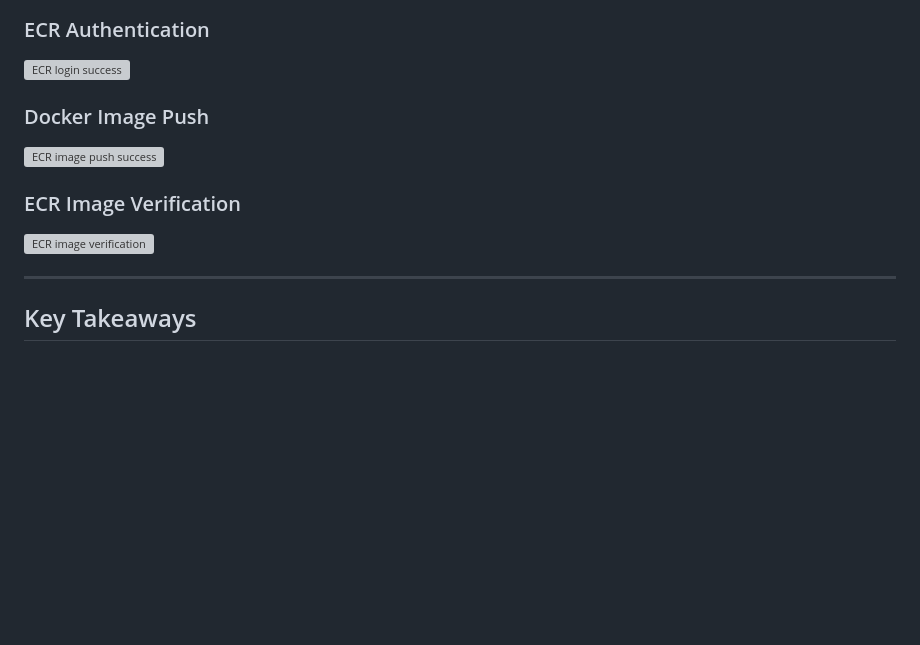
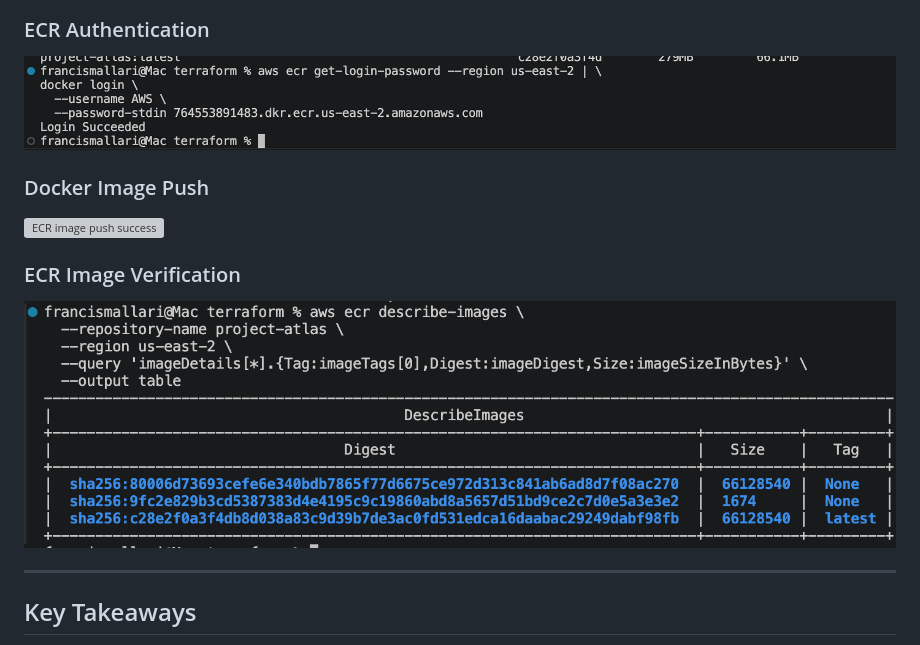
Before and after one commit to fmallari/project-atlas, a Markdown page: docs/playbook/Ticket-028-Publish-Project-Atlas-Container-to-Amazon-ECR.md, the part around one of its changes. GitHub-like rendering; blank space fills up the shorter version; grey boxes are pictures that could not be loaded.

Commit message:
Fix screenshot paths in ECR documentation
Updated image paths for ECR screenshots to use relative links.

```diff
--- a/docs/playbook/Ticket-028-Publish-Project-Atlas-Container-to-Amazon-ECR.md
+++ b/docs/playbook/Ticket-028-Publish-Project-Atlas-Container-to-Amazon-ECR.md
@@ -213,6 +209,6 @@ This confirmed that the Project Atlas container image was successfully stored in
 ### ECR Authentication
 
-![ECR login success](screenshots/Ticket-028/ecr-login-success.png)
+![ECR login success](../../screenshots/Ticket-028/ecr-login-success.png)
 
 ### Docker Image Push
 
@@ -220,7 +216,7 @@ This confirmed that the Project Atlas container image was successfully stored in
 
 ### ECR Image Verification
 
-![ECR image verification](screenshots/Ticket-028/ecr-image-verification.png)
+![ECR image verification](../../screenshots/Ticket-028/ecr-image-verification.png)
 
 ---
 
```
Also changed, not shown: other parts of docs/playbook/Ticket-028-Publish-Project-Atlas-Container-to-Amazon-ECR.md (+1 -5 lines).
